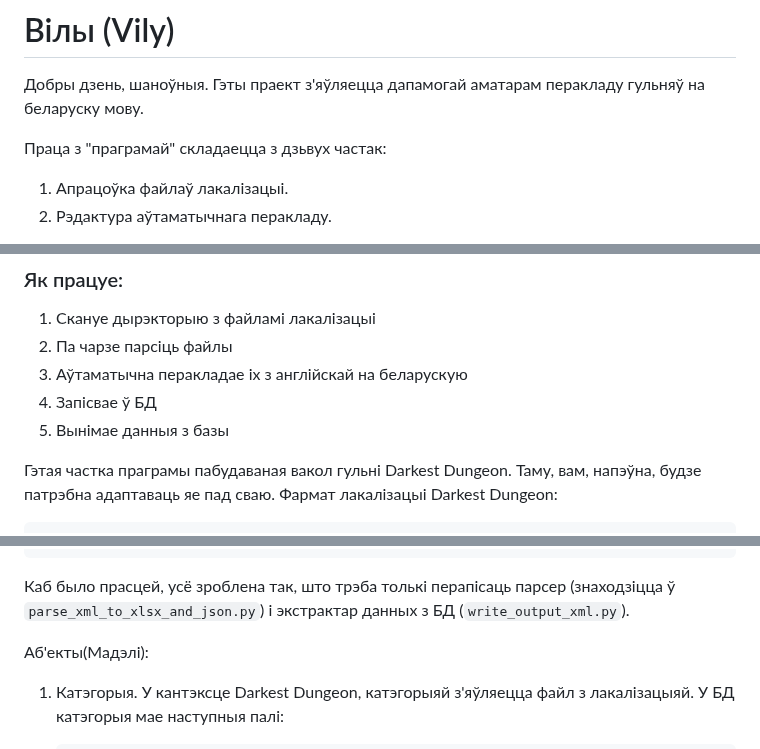
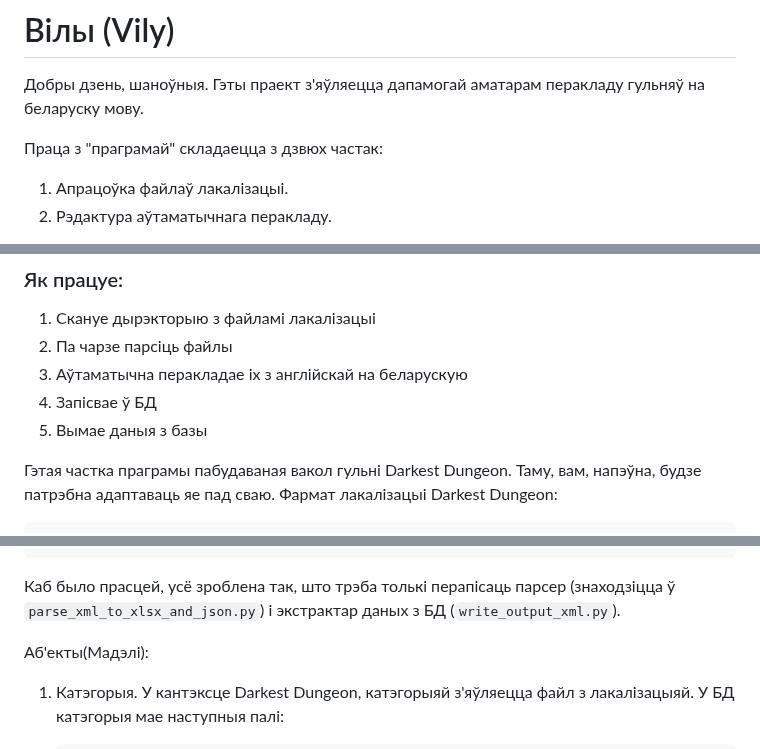
Before and after one commit to BerlinerBY/Vily, a Markdown page: README.md, 3 parts joined by grey strips. GitHub-like rendering.

````diff
--- a/README.md
+++ b/README.md
@@ -2,7 +2,7 @@
 
 Добры дзень, шаноўныя. Гэты праект з'яўляецца дапамогай аматарам перакладу гульняў на беларуску мову.
 
-Праца з "праграмай" складаецца з дзьвух частак:
+Праца з "праграмай" складаецца з дзвюх частак:
 1. Апрацоўка файлаў лакалізацыі.
 2. Рэдактура аўтаматычнага перакладу.
 
@@ -22,7 +22,7 @@
 2. Па чарзе парсіць файлы
 3. Аўтаматычна перакладае іх з англійскай на беларускую
 4. Запісвае ў БД
-5. Вынімае данныя з базы
+5. Вымае даныя з базы
 
 Гэтая частка праграмы пабудаваная вакол гульні Darkest Dungeon. Таму, вам, напэўна, будзе патрэбна адаптаваць яе пад сваю. Фармат лакалізацыі Darkest Dungeon:
 ```XML
@@ -39,7 +39,7 @@
 <root>
 ```
 
-Каб было прасцей, усё зроблена так, што трэба толькі перапісаць парсер (знаходзіцца ў `parse_xml_to_xlsx_and_json.py`) і экстрактар данных з БД (`write_output_xml.py`).
+Каб было прасцей, усё зроблена так, што трэба толькі перапісаць парсер (знаходзіцца ў `parse_xml_to_xlsx_and_json.py`) і экстрактар даных з БД (`write_output_xml.py`).
 
 
 
````
Also changed, not shown: other parts of README.md (+9 -8 lines).
